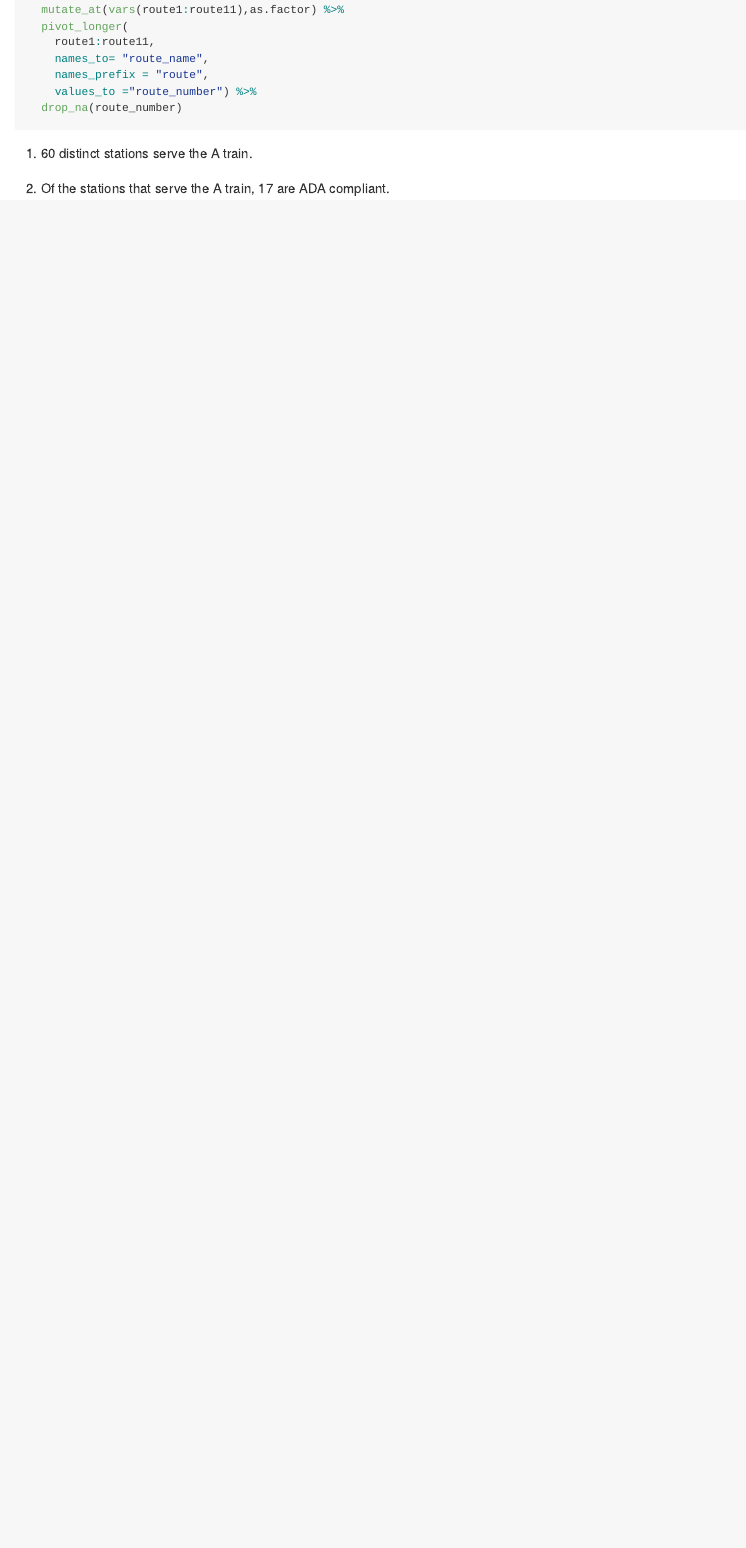
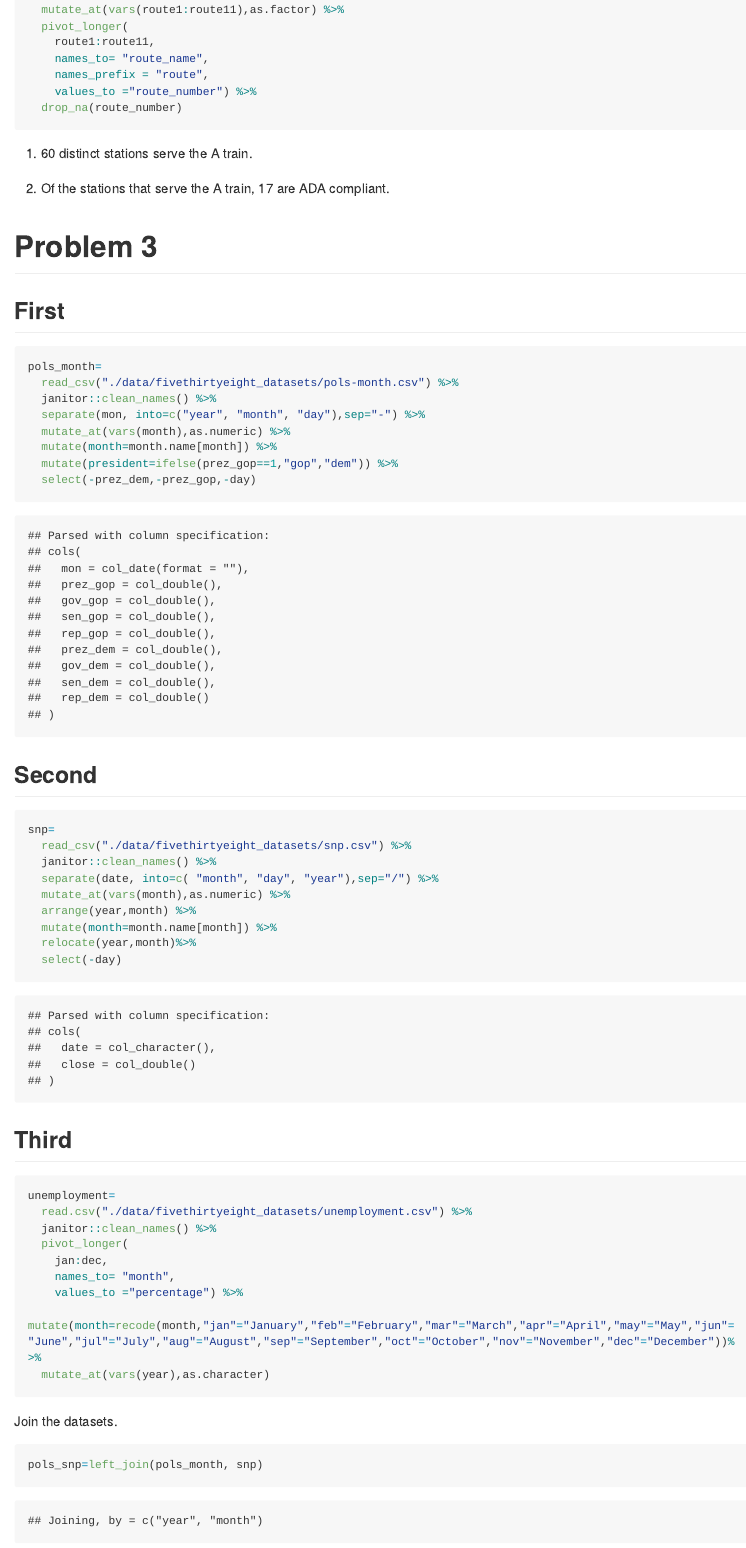
Before and after one commit to 77liner/p8105_hw2_lg3156, an R Markdown document (p8105_hw2_lg3156.Rmd): the page in a window 1100 px wide, from 3200 px down. The pictures show the output file p8105_hw2_lg3156.md that the author committed with the source, drawn offline in the style of GitHub; long lines of code are wrapped.

Commit message:
finish problem3 --import, clean datasets, join, and describe them

````diff
--- a/p8105_hw2_lg3156.Rmd
+++ b/p8105_hw2_lg3156.Rmd
@@ -98,3 +98,51 @@ reformat_data =
 (1) `r filter(reformat_data, route_number=="A") %>% distinct(line,station_name) %>% nrow()` distinct stations serve the A train.
 
 (2) Of the stations that serve the A train, `r filter(reformat_data, route_number=="A"& ada=="TRUE") %>% distinct(line,station_name) %>% nrow()` are ADA compliant.
+
+# Problem 3
+
+## First
+```{r}
+pols_month=
+  read_csv("./data/fivethirtyeight_datasets/pols-month.csv") %>%
+  janitor::clean_names() %>%
+  separate(mon, into=c("year", "month", "day"),sep="-") %>%
+  mutate_at(vars(month),as.numeric) %>%
+  mutate(month=month.name[month]) %>%
+  mutate(president=ifelse(prez_gop==1,"gop","dem")) %>%
+  select(-prez_dem,-prez_gop,-day)
+
+
+```
+
+## Second
+```{r}
+snp=
+  read_csv("./data/fivethirtyeight_datasets/snp.csv") %>%
+  janitor::clean_names() %>%
+  separate(date, into=c( "month", "day", "year"),sep="/") %>%
+  mutate_at(vars(month),as.numeric) %>%
+  arrange(year,month) %>%
+  mutate(month=month.name[month]) %>%
+  relocate(year,month)%>%
+  select(-day)
+
+```
+
+## Third
+```{r}
+unemployment=
+  read.csv("./data/fivethirtyeight_datasets/unemployment.csv") %>%
+  janitor::clean_names() %>%
+  pivot_longer(
+    jan:dec,
+    names_to= "month",
+    values_to ="percentage") %>%
+  mutate(month=recode(month,"jan"="January","feb"="February","mar"="March","apr"="April","may"="May","jun"="June","jul"="July","aug"="August","sep"="September","oct"="October","nov"="November","dec"="December"))%>%
+  mutate_at(vars(year),as.character)
+```
+
+Join the datasets.
+```{r}
+
+pols_snp=left_join(pols_month, snp)
````
Also changed, not shown: p8105_hw2_lg3156.md, p8105_hw2_lg3156.Rmd (10 more changed lines).
